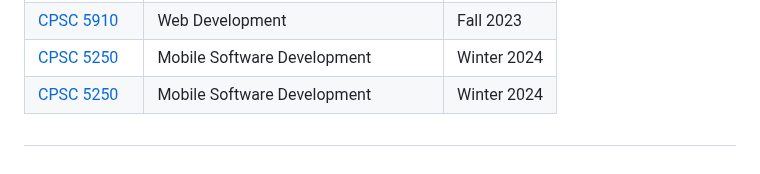
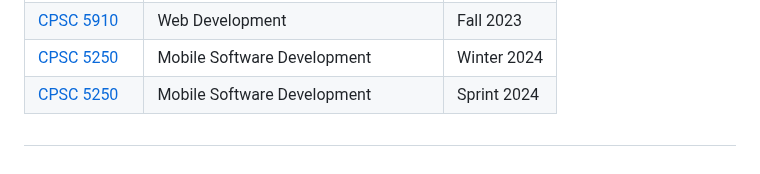
Before and after one commit to kapish-patel/Programming-at-SeattleU, a Markdown page: README.md, the part around the change. Drawn GitHub-style.

```diff
--- a/README.md
+++ b/README.md
@@ -76,7 +76,7 @@ This repository contains assignments and projects that I have worked on while st
   <tr>
     <td><a href="./CPSC-5200 Software Architecture and Design">CPSC 5250</a></td>
     <td>Mobile Software Development</td>
-    <td>Winter 2024</td>
+    <td>Sprint 2024</td>
   </tr>
 </table>
 
```
